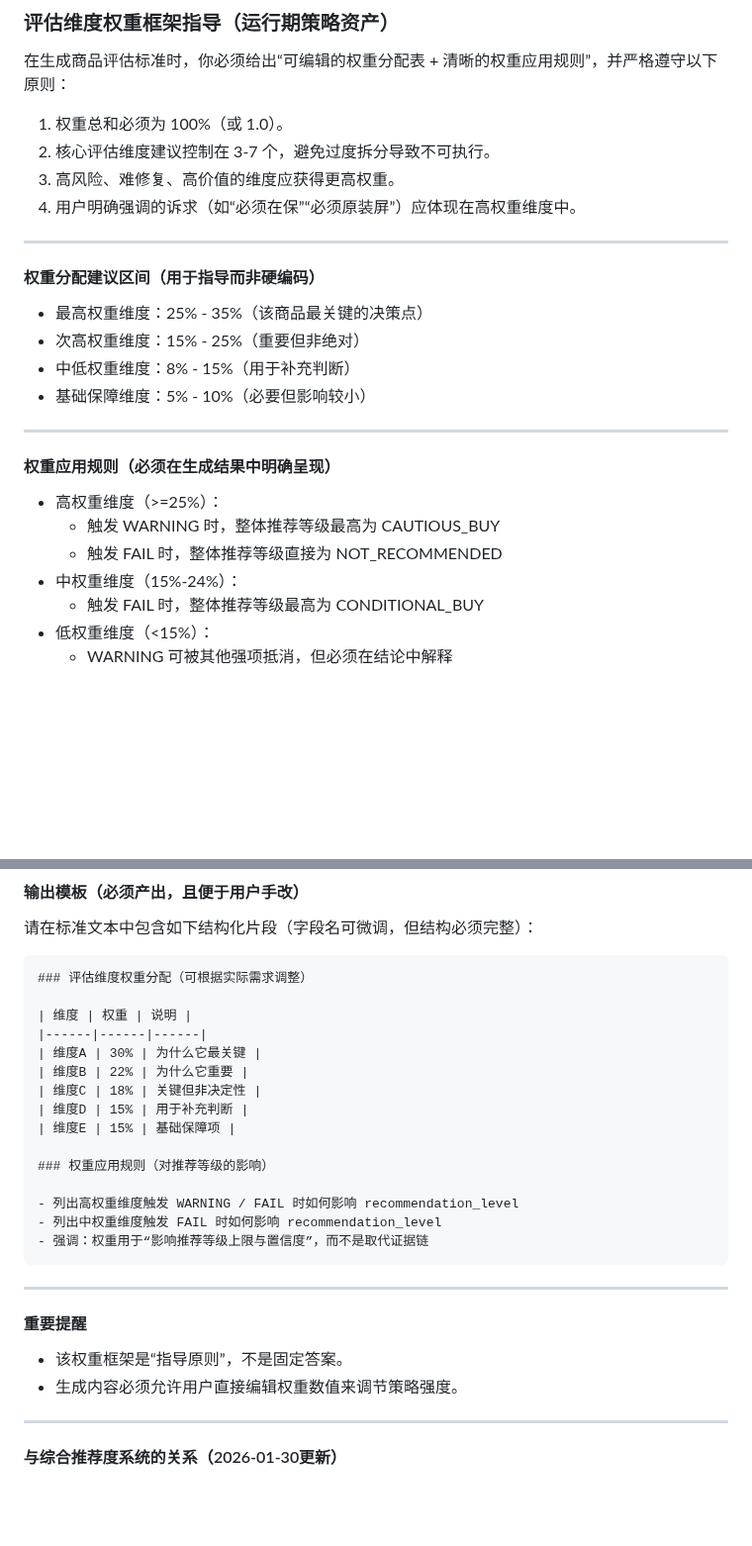
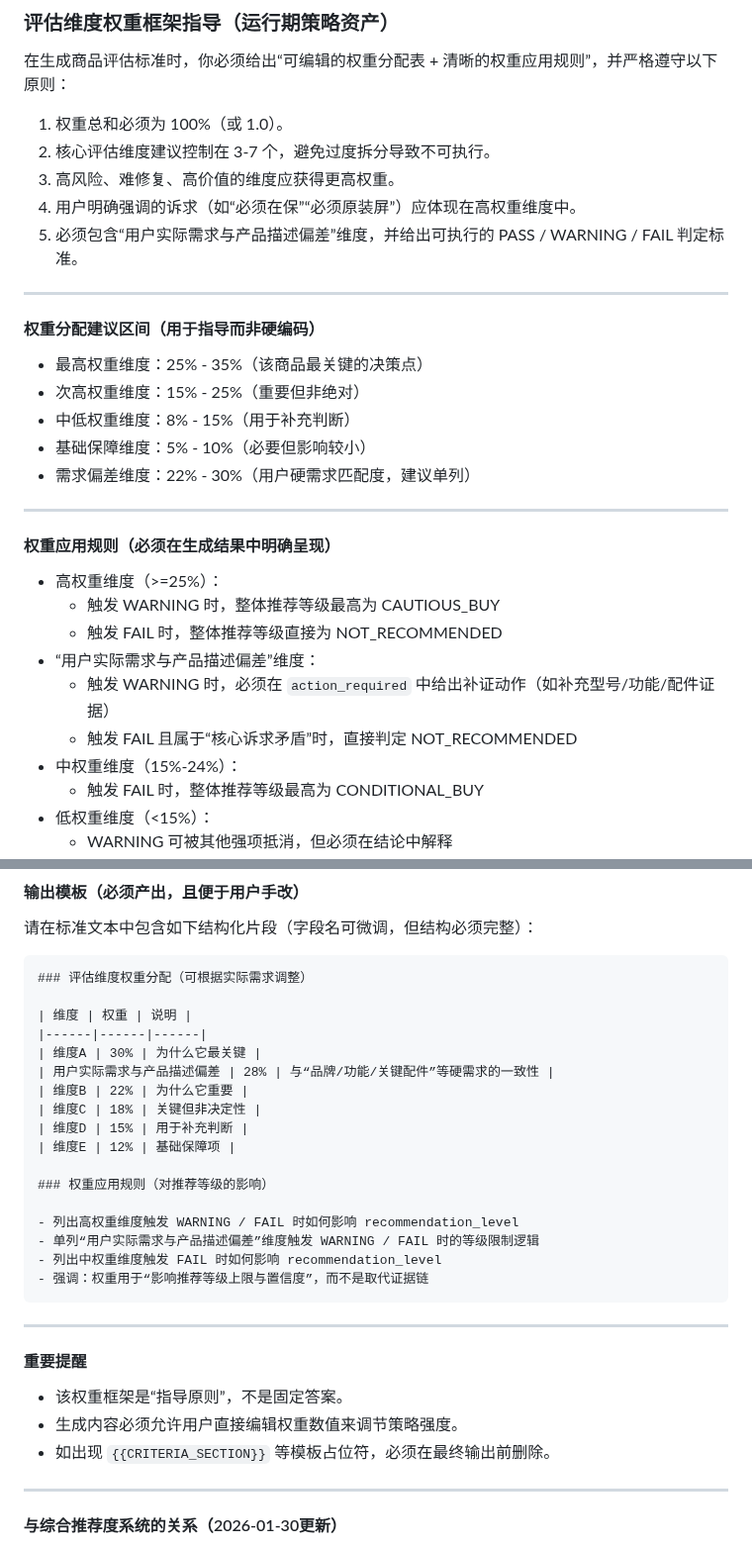
Before and after one commit to banbanzhige/ai-goofish-monitor-QB, a Markdown page: prompts/guide/weight_framework_guide.md, 2 parts joined by grey strips. Shown at 99% size. Drawn GitHub-style; blank space fills up the shorter version.

Commit message:
添加用户实际需求与产品描述偏差维度权重

````diff
--- a/prompts/guide/weight_framework_guide.md
+++ b/prompts/guide/weight_framework_guide.md
@@ -6,6 +6,7 @@
 2) 核心评估维度建议控制在 3-7 个，避免过度拆分导致不可执行。
 3) 高风险、难修复、高价值的维度应获得更高权重。
 4) 用户明确强调的诉求（如“必须在保”“必须原装屏”）应体现在高权重维度中。
+5) 必须包含“用户实际需求与产品描述偏差”维度，并给出可执行的 PASS / WARNING / FAIL 判定标准。
 
 ---
 
@@ -15,6 +16,7 @@
 - 次高权重维度：15% - 25%（重要但非绝对）
 - 中低权重维度：8% - 15%（用于补充判断）
 - 基础保障维度：5% - 10%（必要但影响较小）
+- 需求偏差维度：22% - 30%（用户硬需求匹配度，建议单列）
 
 ---
 
@@ -23,6 +25,9 @@
 - 高权重维度（>=25%）：
   - 触发 WARNING 时，整体推荐等级最高为 CAUTIOUS_BUY
   - 触发 FAIL 时，整体推荐等级直接为 NOT_RECOMMENDED
+- “用户实际需求与产品描述偏差”维度：
+  - 触发 WARNING 时，必须在 `action_required` 中给出补证动作（如补充型号/功能/配件证据）
+  - 触发 FAIL 且属于“核心诉求矛盾”时，直接判定 NOT_RECOMMENDED
 - 中权重维度（15%-24%）：
   - 触发 FAIL 时，整体推荐等级最高为 CONDITIONAL_BUY
 - 低权重维度（<15%）：
@@ -40,14 +45,16 @@
 | 维度 | 权重 | 说明 |
 |------|------|------|
 | 维度A | 30% | 为什么它最关键 |
+| 用户实际需求与产品描述偏差 | 28% | 与“品牌/功能/关键配件”等硬需求的一致性 |
 | 维度B | 22% | 为什么它重要 |
 | 维度C | 18% | 关键但非决定性 |
 | 维度D | 15% | 用于补充判断 |
-| 维度E | 15% | 基础保障项 |
+| 维度E | 12% | 基础保障项 |
 
 ### 权重应用规则（对推荐等级的影响）
 
 - 列出高权重维度触发 WARNING / FAIL 时如何影响 recommendation_level
+- 单列“用户实际需求与产品描述偏差”维度触发 WARNING / FAIL 时的等级限制逻辑
 - 列出中权重维度触发 FAIL 时如何影响 recommendation_level
 - 强调：权重用于“影响推荐等级上限与置信度”，而不是取代证据链
 ```
@@ -58,6 +65,7 @@
 
 - 该权重框架是“指导原则”，不是固定答案。
 - 生成内容必须允许用户直接编辑权重数值来调节策略强度。
+- 如出现 `{{CRITERIA_SECTION}}` 等模板占位符，必须在最终输出前删除。
 
 ---
 
````
